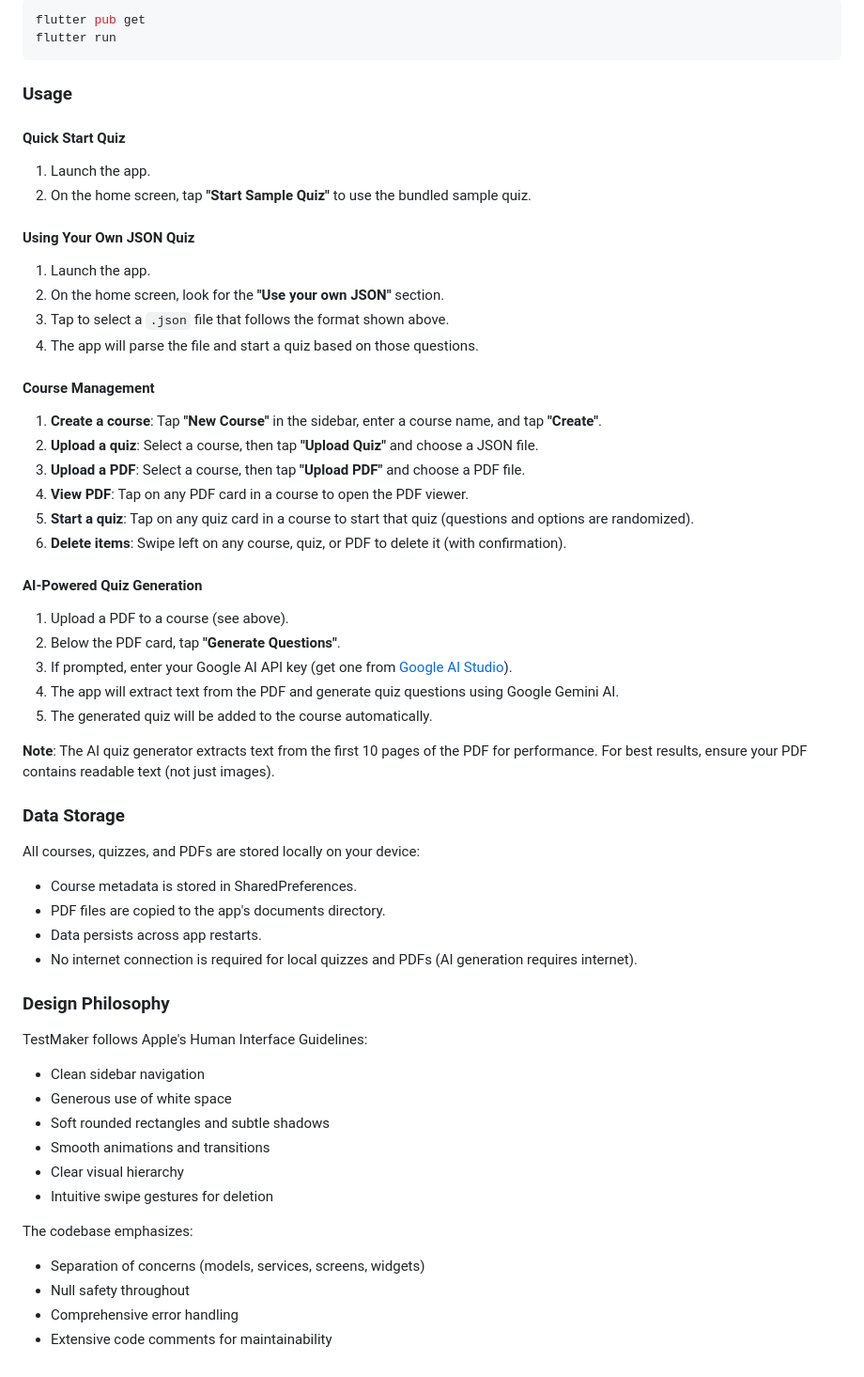
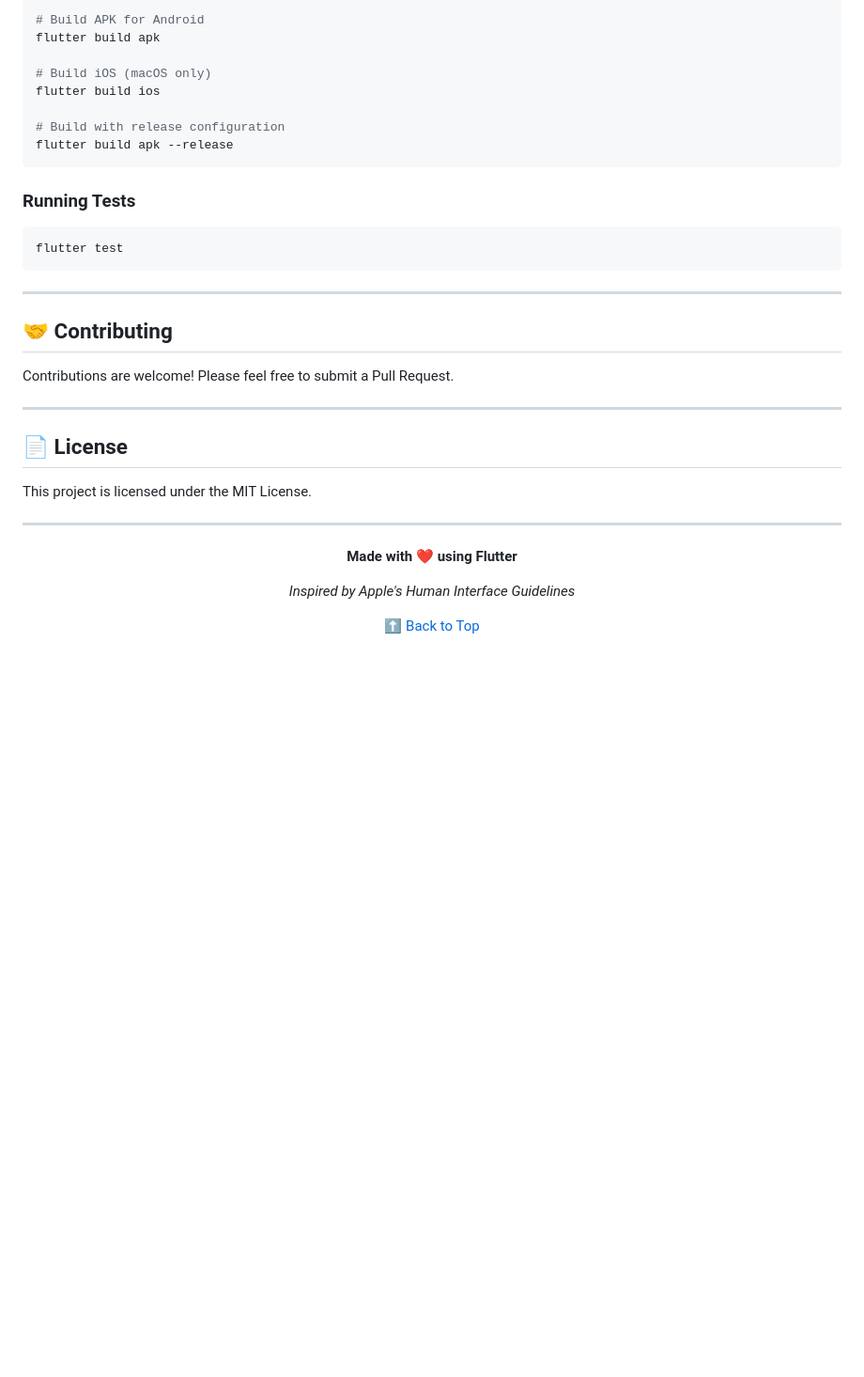
Before and after one commit to osmandemiroz/testmaker, a Markdown page: README.md, the part around one of its changes. Shown at 94% size. GitHub-like rendering; blank space fills up the shorter version.

````diff
--- a/README.md
+++ b/README.md
@@ -95,62 +235,41 @@ From the project root:
 
 ```bash
-flutter pub get
-flutter run
+# Build APK for Android
+flutter build apk
+
+# Build iOS (macOS only)
+flutter build ios
+
+# Build with release configuration
+flutter build apk --release
 ```
 
-### Usage
+### Running Tests
 
-#### Quick Start Quiz
+```bash
+flutter test
+```
 
-1. Launch the app.
-2. On the home screen, tap **"Start Sample Quiz"** to use the bundled sample quiz.
+---
 
-#### Using Your Own JSON Quiz
+## 🤝 Contributing
 
-1. Launch the app.
-2. On the home screen, look for the **"Use your own JSON"** section.
-2. Tap to select a `.json` file that follows the format shown above.
-3. The app will parse the file and start a quiz based on those questions.
+Contributions are welcome! Please feel free to submit a Pull Request.
 
-#### Course Management
+---
 
-1. **Create a course**: Tap **"New Course"** in the sidebar, enter a course name, and tap **"Create"**.
-2. **Upload a quiz**: Select a course, then tap **"Upload Quiz"** and choose a JSON file.
-3. **Upload a PDF**: Select a course, then tap **"Upload PDF"** and choose a PDF file.
-4. **View PDF**: Tap on any PDF card in a course to open the PDF viewer.
-5. **Start a quiz**: Tap on any quiz card in a course to start that quiz (questions and options are randomized).
-6. **Delete items**: Swipe left on any course, quiz, or PDF to delete it (with confirmation).
+## 📄 License
 
-#### AI-Powered Quiz Generation
+This project is licensed under the MIT License.
 
-1. Upload a PDF to a course (see above).
-2. Below the PDF card, tap **"Generate Questions"**.
-3. If prompted, enter your Google AI API key (get one from [Google AI Studio](https://makersuite.google.com/app/apikey)).
-4. The app will extract text from the PDF and generate quiz questions using Google Gemini AI.
-5. The generated quiz will be added to the course automatically.
+---
 
-**Note**: The AI quiz generator extracts text from the first 10 pages of the PDF for performance. For best results, ensure your PDF contains readable text (not just images).
+<div align="center">
 
-### Data Storage
+**Made with ❤️ using Flutter**
 
-All courses, quizzes, and PDFs are stored locally on your device:
-- Course metadata is stored in SharedPreferences.
-- PDF files are copied to the app's documents directory.
-- Data persists across app restarts.
-- No internet connection is required for local quizzes and PDFs (AI generation requires internet).
+*Inspired by Apple's Human Interface Guidelines*
 
-### Design Philosophy
+[⬆ Back to Top](#-testmaker)
 
-TestMaker follows Apple's Human Interface Guidelines:
-- Clean sidebar navigation
-- Generous use of white space
-- Soft rounded rectangles and subtle shadows
-- Smooth animations and transitions
-- Clear visual hierarchy
-- Intuitive swipe gestures for deletion
-
-The codebase emphasizes:
-- Separation of concerns (models, services, screens, widgets)
-- Null safety throughout
-- Comprehensive error handling
-- Extensive code comments for maintainability
+</div>
````
Also changed, not shown: other parts of README.md (+208 -68 lines).
